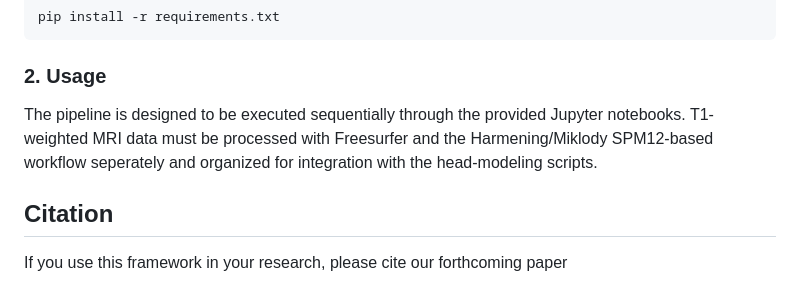
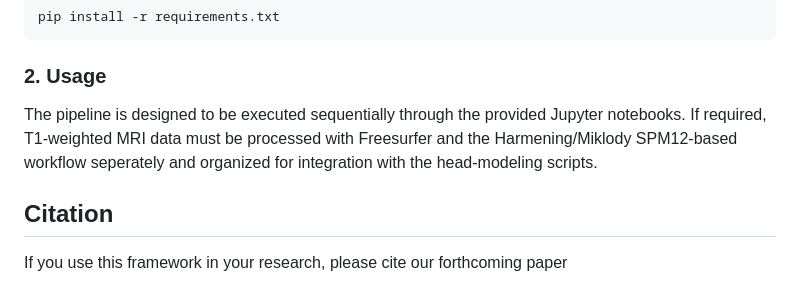
Before and after one commit to pichaya-tap/opm-meg-dot-nvc, a Markdown page: README.md, the part around the change. GitHub-like rendering.

````diff
--- a/README.md
+++ b/README.md
@@ -35,7 +35,7 @@ pip install -r requirements.txt
 ```
 ### 2. Usage
 
-The pipeline is designed to be executed sequentially through the provided Jupyter notebooks. T1-weighted MRI data must be processed with Freesurfer and the Harmening/Miklody SPM12-based workflow seperately and organized for integration with the head-modeling scripts.
+The pipeline is designed to be executed sequentially through the provided Jupyter notebooks. If required, T1-weighted MRI data must be processed with Freesurfer and the Harmening/Miklody SPM12-based workflow seperately and organized for integration with the head-modeling scripts.
 
 ## Citation
 If you use this framework in your research, please cite our forthcoming paper
````
